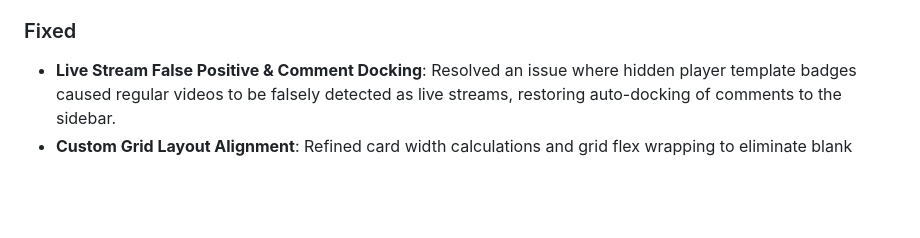
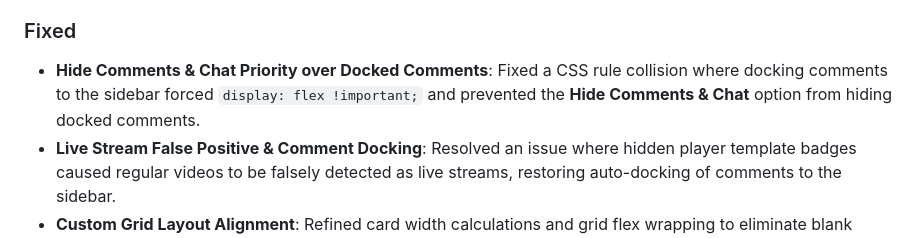
Before and after one commit to vishwa-vsr/YouTube-Control, a Markdown page: CHANGELOG.md, the part around the change. GitHub-like rendering; blank space fills up the shorter version.

Commit message:
docs: document Hide Comments priority fix in CHANGELOG.md

```diff
--- a/CHANGELOG.md
+++ b/CHANGELOG.md
@@ -9,6 +9,7 @@ All notable changes to the **YouTube Control: Shorts Blocker & Detox** extension
 - **Popup Footer Action Capsule**: Added a fixed glassmorphism footer in the popup with **Rate Us 5★** (auto-detecting Chrome, Firefox, and Edge review store URLs) and **GitHub** project link.
 
 ### Fixed
+- **Hide Comments & Chat Priority over Docked Comments**: Fixed a CSS rule collision where docking comments to the sidebar forced `display: flex !important;` and prevented the **Hide Comments & Chat** option from hiding docked comments.
 - **Live Stream False Positive & Comment Docking**: Resolved an issue where hidden player template badges caused regular videos to be falsely detected as live streams, restoring auto-docking of comments to the sidebar.
 - **Custom Grid Layout Alignment**: Refined card width calculations and grid flex wrapping to eliminate blank right-side gaps across 2, 3, 4, 5, and 6 column layouts.
 
```
